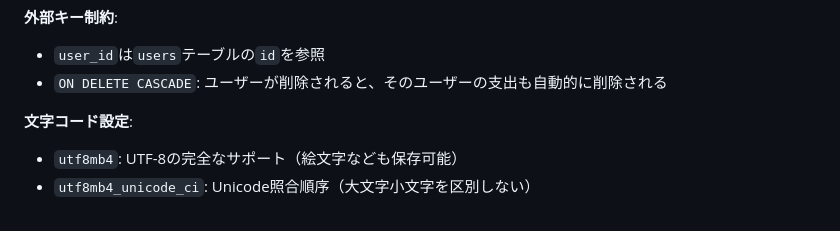
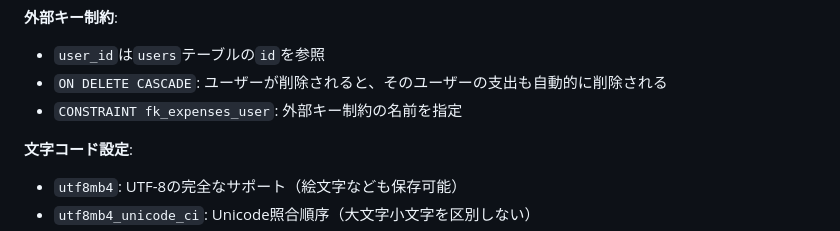
Before and after one commit to DRS22DownForce/SmartHouseholdAccountBook, a Markdown page: docs/maven-mysql-docker.md, the part around the change. Drawn GitHub-style.

Commit message:
ドキュメント更新: expensesテーブルの外部キー制約に関する詳細を追加し、制約の名前を明示しました。

```diff
--- a/docs/maven-mysql-docker.md
+++ b/docs/maven-mysql-docker.md
@@ -382,6 +382,7 @@ CREATE TABLE IF NOT EXISTS expenses (
 **外部キー制約**:
 - `user_id`は`users`テーブルの`id`を参照
 - `ON DELETE CASCADE`: ユーザーが削除されると、そのユーザーの支出も自動的に削除される
+- `CONSTRAINT fk_expenses_user`: 外部キー制約の名前を指定
 
 **文字コード設定**:
 - `utf8mb4`: UTF-8の完全なサポート（絵文字なども保存可能）
```
